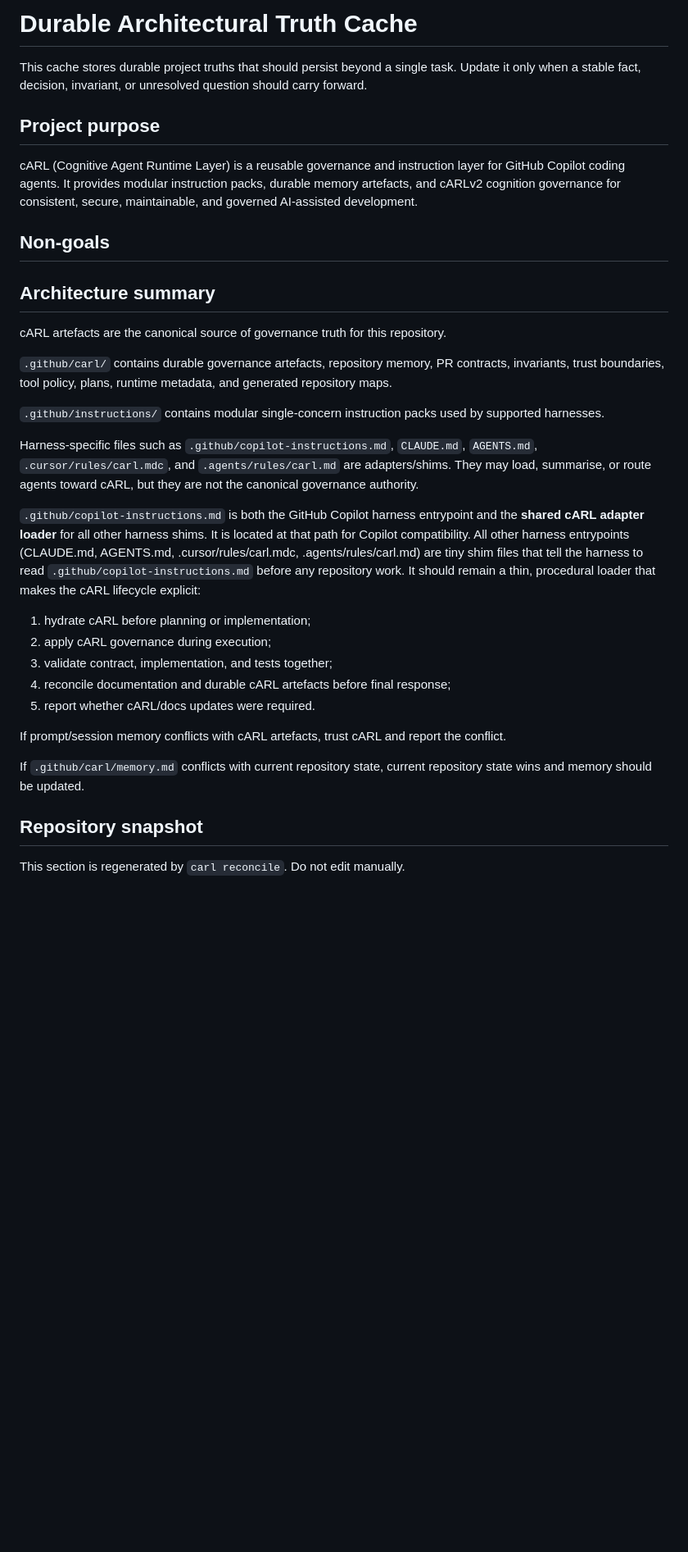
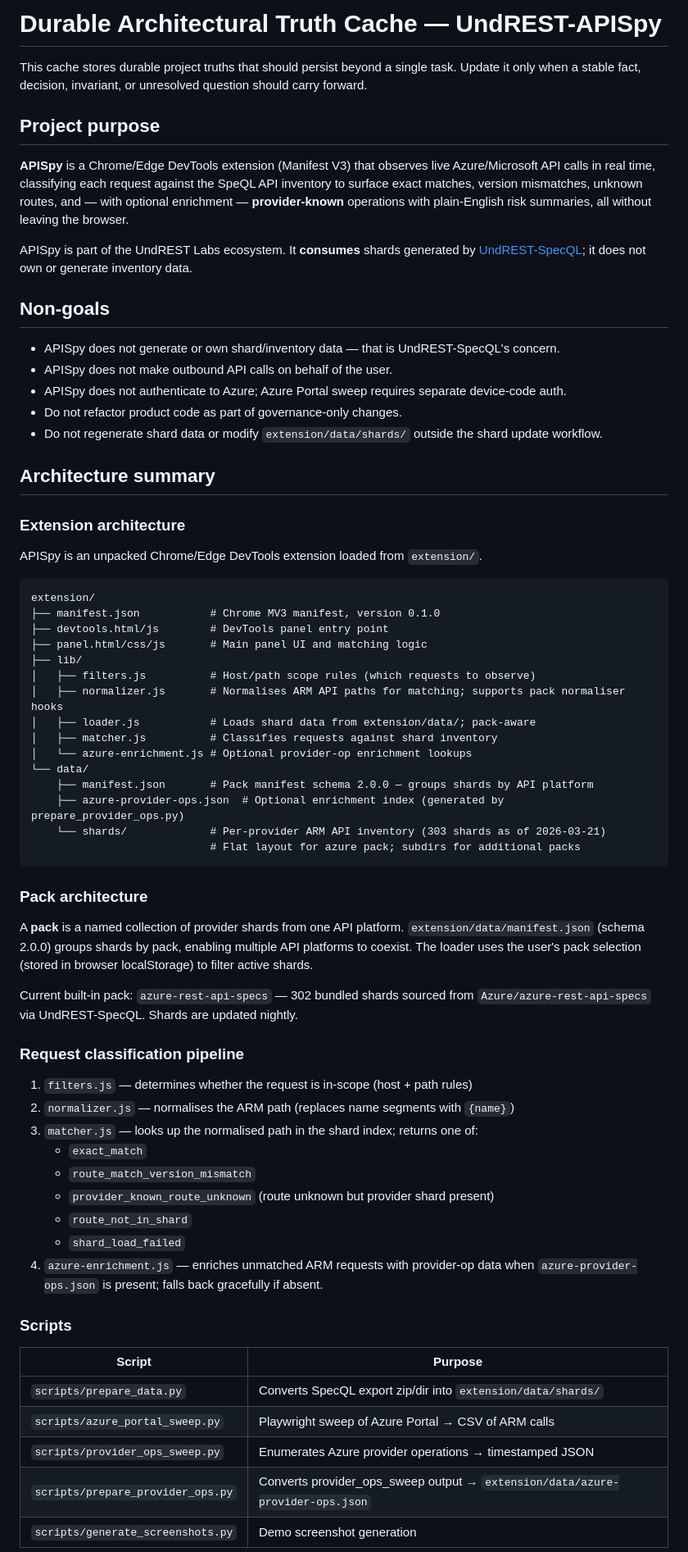
Before and after one commit to UndREST-Labs/UndREST-APISpy, a Markdown page: .github/carl/memory.md, the part around one of its changes. Shown at 82% size. GitHub-like rendering; blank space fills up the shorter version.

````diff
--- a/.github/carl/memory.md
+++ b/.github/carl/memory.md
@@ -1,43 +1,84 @@
 <!-- version: 1.2.0 -->
-# Durable Architectural Truth Cache
+# Durable Architectural Truth Cache — UndREST-APISpy
 
 This cache stores durable project truths that should persist beyond a
 single task. Update it only when a stable fact, decision, invariant, or
 unresolved question should carry forward.
 
 ## Project purpose
-cARL (Cognitive Agent Runtime Layer) is a reusable governance and
-instruction layer for GitHub Copilot coding agents. It provides modular
-instruction packs, durable memory artefacts, and cARLv2 cognition
-governance for consistent, secure, maintainable, and governed
-AI-assisted development.
+
+**APISpy** is a Chrome/Edge DevTools extension (Manifest V3) that observes live
+Azure/Microsoft API calls in real time, classifying each request against the
+SpeQL API inventory to surface exact matches, version mismatches, unknown
+routes, and — with optional enrichment — **provider-known** operations with
+plain-English risk summaries, all without leaving the browser.
+
+APISpy is part of the UndREST Labs ecosystem. It **consumes** shards generated
+by [UndREST-SpecQL](https://github.com/UndREST-Labs/UndREST-SpecQL); it does
+not own or generate inventory data.
 
 ## Non-goals
-<!-- Populate with explicitly out-of-scope outcomes to prevent scope creep. -->
+
+- APISpy does not generate or own shard/inventory data — that is UndREST-SpecQL's concern.
+- APISpy does not make outbound API calls on behalf of the user.
+- APISpy does not authenticate to Azure; Azure Portal sweep requires separate device-code auth.
+- Do not refactor product code as part of governance-only changes.
+- Do not regenerate shard data or modify `extension/data/shards/` outside the shard update workflow.
 
 ## Architecture summary
 
-cARL artefacts are the canonical source of governance truth for this repository.
+### Extension architecture
 
-`.github/carl/` contains durable governance artefacts, repository memory, PR contracts, invariants, trust boundaries, tool policy, plans, runtime metadata, and generated repository maps.
+APISpy is an unpacked Chrome/Edge DevTools extension loaded from `extension/`.
 
-`.github/instructions/` contains modular single-concern instruction packs used by supported harnesses.
+```
+extension/
+├── manifest.json           # Chrome MV3 manifest, version 0.1.0
+├── devtools.html/js        # DevTools panel entry point
+├── panel.html/css/js       # Main panel UI and matching logic
+├── lib/
+│   ├── filters.js          # Host/path scope rules (which requests to observe)
+│   ├── normalizer.js       # Normalises ARM API paths for matching; supports pack normaliser hooks
+│   ├── loader.js           # Loads shard data from extension/data/; pack-aware
+│   ├── matcher.js          # Classifies requests against shard inventory
+│   └── azure-enrichment.js # Optional provider-op enrichment lookups
+└── data/
+    ├── manifest.json       # Pack manifest schema 2.0.0 — groups shards by API platform
+    ├── azure-provider-ops.json  # Optional enrichment index (generated by prepare_provider_ops.py)
+    └── shards/             # Per-provider ARM API inventory (303 shards as of 2026-03-21)
+                            # Flat layout for azure pack; subdirs for additional packs
+```
 
-Harness-specific files such as `.github/copilot-instructions.md`, `CLAUDE.md`, `AGENTS.md`, `.cursor/rules/carl.mdc`, and `.agents/rules/carl.md` are adapters/shims. They may load, summarise, or route agents toward cARL, but they are not the canonical governance authority.
+### Pack architecture
 
-`.github/copilot-instructions.md` is both the GitHub Copilot harness entrypoint and the **shared cARL adapter loader** for all other harness shims. It is located at that path for Copilot compatibility. All other harness entrypoints (CLAUDE.md, AGENTS.md, .cursor/rules/carl.mdc, .agents/rules/carl.md) are tiny shim files that tell the harness to read `.github/copilot-instructions.md` before any repository work. It should remain a thin, procedural loader that makes the cARL lifecycle explicit:
+A **pack** is a named collection of provider shards from one API platform.
+`extension/data/manifest.json` (schema 2.0.0) groups shards by pack, enabling
+multiple API platforms to coexist. The loader uses the user's pack selection
+(stored in browser localStorage) to filter active shards.
 
-1. hydrate cARL before planning or implementation;
-2. apply cARL governance during execution;
-3. validate contract, implementation, and tests together;
-4. reconcile documentation and durable cARL artefacts before final response;
-5. report whether cARL/docs updates were required.
+Current built-in pack: `azure-rest-api-specs` — 302 bundled shards sourced from
+`Azure/azure-rest-api-specs` via UndREST-SpecQL. Shards are updated nightly.
 
-If prompt/session memory conflicts with cARL artefacts, trust cARL and report the conflict.
+### Request classification pipeline
 
-If `.github/carl/memory.md` conflicts with current repository state, current repository state wins and memory should be updated.
+1. `filters.js` — determines whether the request is in-scope (host + path rules)
+2. `normalizer.js` — normalises the ARM path (replaces name segments with `{name}`)
+3. `matcher.js` — looks up the normalised path in the shard index; returns one of:
+   - `exact_match`
+   - `route_match_version_mismatch`
+   - `provider_known_route_unknown` (route unknown but provider shard present)
+   - `route_not_in_shard`
+   - `shard_load_failed`
+4. `azure-enrichment.js` — enriches unmatched ARM requests with provider-op data
+   when `azure-provider-ops.json` is present; falls back gracefully if absent.
 
-## Repository snapshot
+### Scripts
 
-This section is regenerated by `carl reconcile`. Do not edit manually.
+| Script | Purpose |
+|--------|---------|
+| `scripts/prepare_data.py` | Converts SpecQL export zip/dir into `extension/data/shards/` |
+| `scripts/azure_portal_sweep.py` | Playwright sweep of Azure Portal → CSV of ARM calls |
+| `scripts/provider_ops_sweep.py` | Enumerates Azure provider operations → timestamped JSON |
+| `scripts/prepare_provider_ops.py` | Converts provider_ops_sweep output → `extension/data/azure-provider-ops.json` |
+| `scripts/generate_screenshots.py` | Demo screenshot generation |
 
````
Also changed, not shown: other parts of .github/carl/memory.md (+72 -132 lines), .github/carl/current-pr-contract.md (added, +127 -0 lines), CONTRIBUTING.md (+28 -0 lines).
